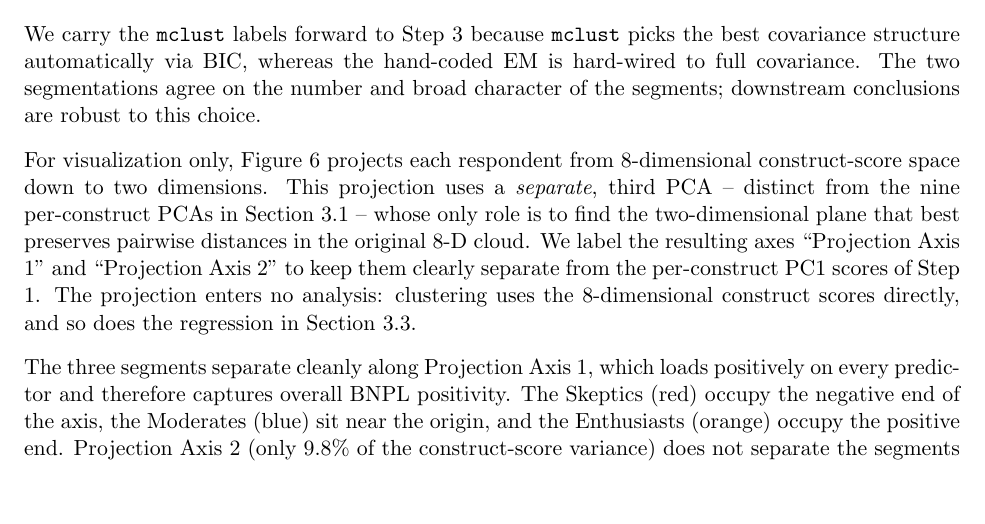
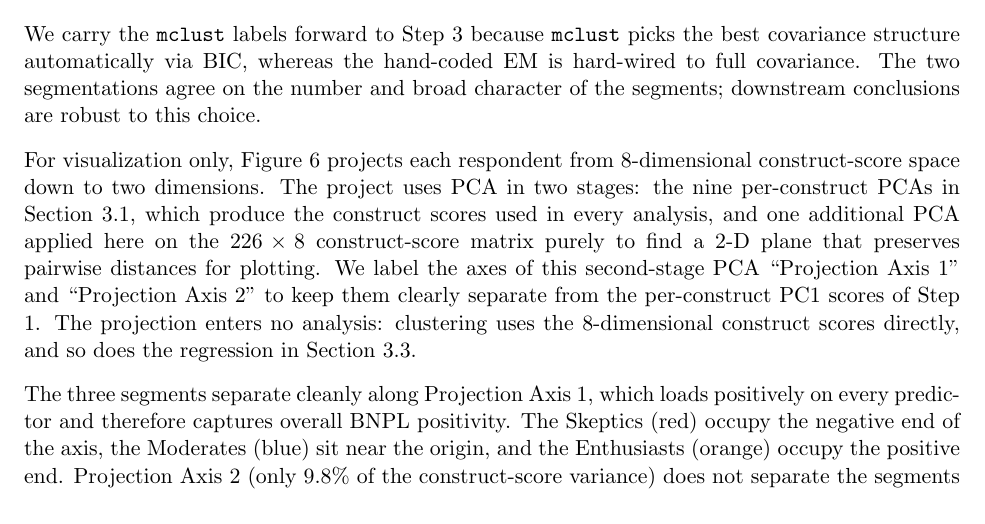
Before and after one commit to AHMerrill/BNPL-final-project, a LaTeX paper (output/for_overleaf/main.tex): part of page 9 of 20, cut so that both start at the same text, the shorter picture padded with empty space. Compiled offline with pdfLaTeX.

Commit message:
Fix PCA count: two stages, not three. Wording correction.

```diff
--- a/output/for_overleaf/main.tex
+++ b/output/for_overleaf/main.tex
@@ -479,15 +479,16 @@ this choice.
 
 For visualization only, Figure~\ref{fig:segment-proj} projects each
 respondent from 8-dimensional construct-score space down to two
-dimensions. This projection uses a \emph{separate}, third PCA --
-distinct from the nine per-construct PCAs in Section~\ref{sec:pca}
--- whose only role is to find the two-dimensional plane that best
-preserves pairwise distances in the original 8-D cloud. We label
-the resulting axes ``Projection Axis 1'' and ``Projection Axis 2''
-to keep them clearly separate from the per-construct PC1 scores of
-Step 1. The projection enters no analysis: clustering uses the
-8-dimensional construct scores directly, and so does the regression
-in Section~\ref{sec:hlm}.
+dimensions. The project uses PCA in two stages: the nine
+per-construct PCAs in Section~\ref{sec:pca}, which produce the
+construct scores used in every analysis, and one additional PCA
+applied here on the $226 \times 8$ construct-score matrix purely to
+find a 2-D plane that preserves pairwise distances for plotting.
+We label the axes of this second-stage PCA ``Projection Axis 1''
+and ``Projection Axis 2'' to keep them clearly separate from the
+per-construct PC1 scores of Step 1. The projection enters no
+analysis: clustering uses the 8-dimensional construct scores
+directly, and so does the regression in Section~\ref{sec:hlm}.
 
 The three segments separate cleanly along Projection Axis 1, which
 loads positively on every predictor and therefore captures overall
```
Also changed, not shown: report/main.tex (+10 -9 lines).
